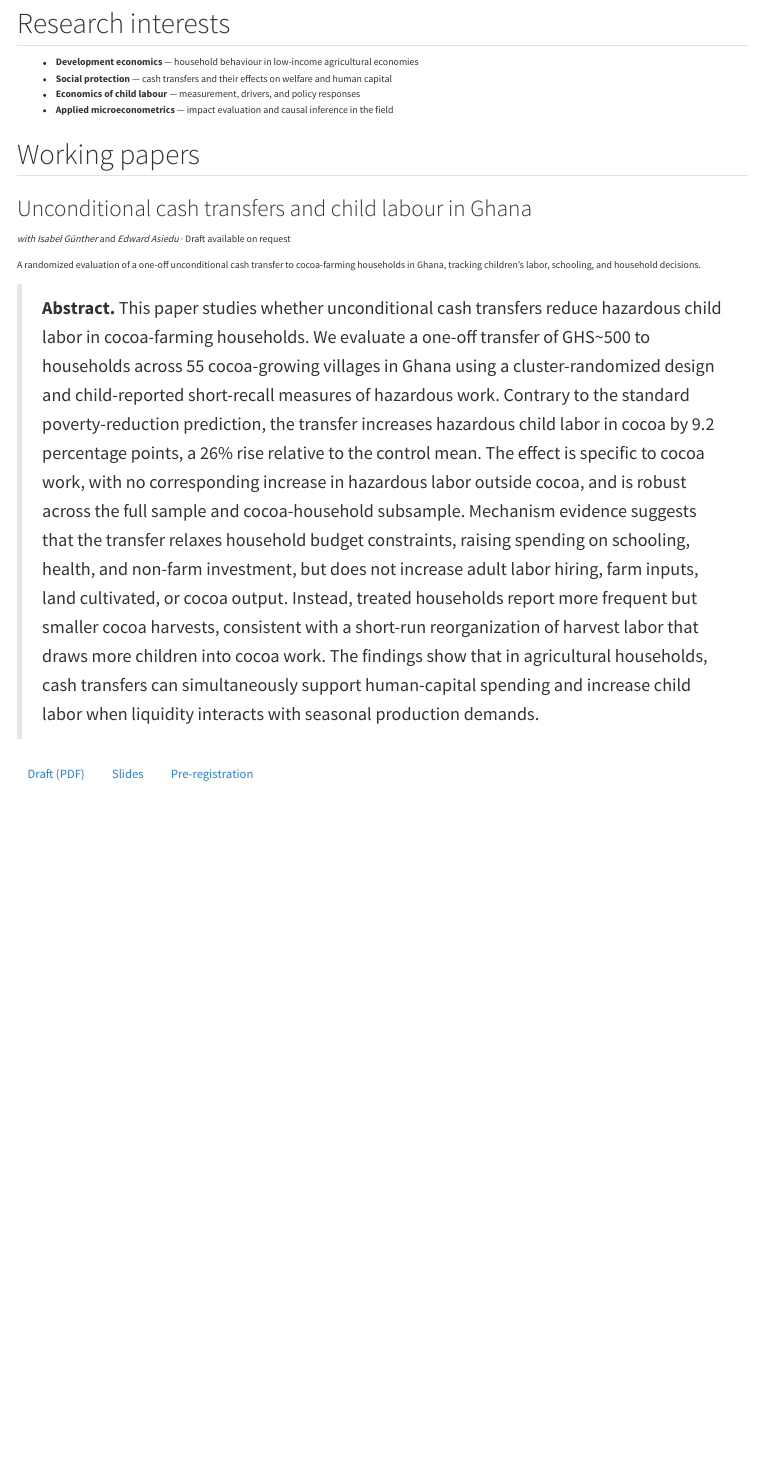
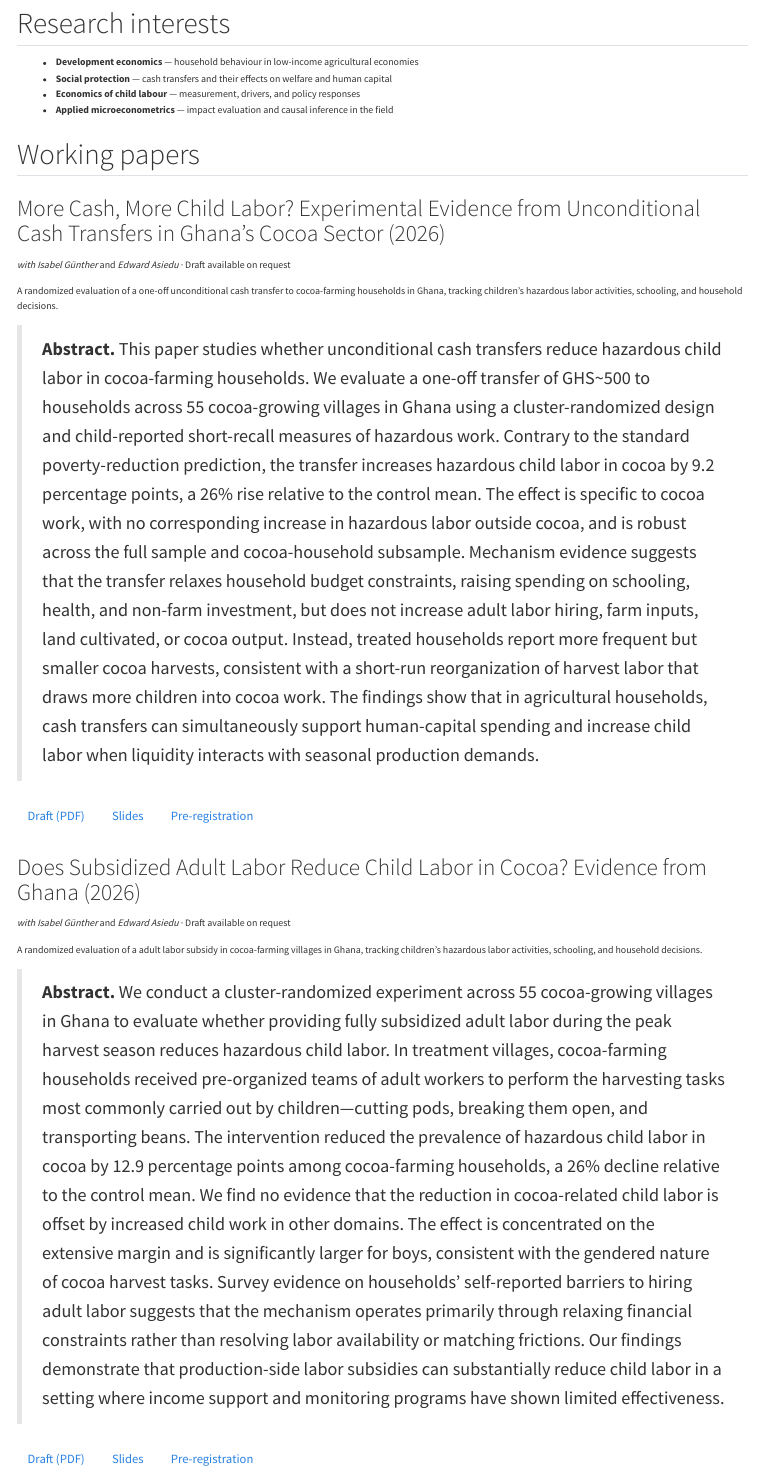
Before and after one commit to janaverkin/janaverkin.github.io, a Quarto document (research.qmd): the page in a window 1100 px wide, from 60 px down. Rendered offline with R 4.5, knitr and Pandoc in place of Quarto, with nearby package versions; menus at the side of the page are left out.

Commit message:
Revise working papers on child labor in Ghana
Updated titles and abstracts for two working papers on child labor and cash transfers in Ghana. Added new paper on subsidized adult labor's impact on child labor.

```diff
--- a/research.qmd
+++ b/research.qmd
@@ -17,11 +17,10 @@ toc-location: right
 
 ## Working papers
 
-### Unconditional cash transfers and child labour in Ghana
+### More Cash, More Child Labor? Experimental Evidence from Unconditional Cash Transfers in Ghana’s Cocoa Sector (2026)
 *with Isabel Günther* and *Edward Asiedu* · Draft available on request
 
-A randomized evaluation of a one-off unconditional cash transfer to
-cocoa-farming households in Ghana, tracking children's labor, schooling, and
+A randomized evaluation of a one-off unconditional cash transfer to cocoa-farming households in Ghana, tracking children's hazardous labor activities, schooling, and
 household decisions.
 
 > **Abstract.** This paper studies whether unconditional cash transfers reduce hazardous child labor in cocoa-farming households. We evaluate a one-off transfer of GHS~500 to households across 55 cocoa-growing villages in Ghana using a cluster-randomized design and child-reported short-recall measures of hazardous work. Contrary to the standard poverty-reduction prediction, the transfer increases hazardous child labor in cocoa by 9.2 percentage points, a 26\% rise relative to the control mean. The effect is specific to cocoa work, with no corresponding increase in hazardous labor outside cocoa, and is robust across the full sample and cocoa-household subsample. Mechanism evidence suggests that the transfer relaxes household budget constraints, raising spending on schooling, health, and non-farm investment, but does not increase adult labor hiring, farm inputs, land cultivated, or cocoa output. Instead, treated households report more frequent but smaller cocoa harvests, consistent with a short-run reorganization of harvest labor that draws more children into cocoa work. The findings show that in agricultural households, cash transfers can simultaneously support human-capital spending and increase child labor when liquidity interacts with seasonal production demands.
@@ -30,10 +29,20 @@ household decisions.
 [Slides](#){.btn .btn-outline-primary .btn-sm} &nbsp;
 [Pre-registration](#){.btn .btn-outline-primary .btn-sm}
 
-<!--
-Duplicate the block above for each paper. Once a paper is public, replace the
-'#' links with real URLs (working-paper series, OSF/AEA RCT registry, etc.).
--->
+### Does Subsidized Adult Labor Reduce Child Labor in Cocoa? Evidence from Ghana (2026)
+*with Isabel Günther* and *Edward Asiedu* · Draft available on request
+
+A randomized evaluation of a adult labor subsidy in cocoa-farming villages in Ghana, tracking children's hazardous labor activities, schooling, and
+household decisions.
+
+> **Abstract.** We conduct a cluster-randomized experiment across 55 cocoa-growing villages in Ghana to evaluate whether providing fully subsidized adult labor during the peak harvest season
+reduces hazardous child labor. In treatment villages, cocoa-farming households received pre-organized teams of adult workers to perform the harvesting tasks most commonly carried out by children—cutting pods, breaking them open, and transporting beans. The intervention reduced the prevalence of hazardous child labor in cocoa by 12.9 percentage points among cocoa-farming households, a 26% decline relative to the control mean. We find no evidence that the reduction in cocoa-related child labor is offset by increased child work in other domains. The effect is concentrated on the extensive margin and is significantly larger for boys, consistent with the gendered nature of cocoa harvest tasks. Survey evidence on households’ self-reported barriers to hiring adult labor suggests that the mechanism operates primarily through relaxing financial constraints rather than resolving labor availability or matching frictions. Our findings
+demonstrate that production-side labor subsidies can substantially reduce child labor in a setting where income support and monitoring programs have shown limited effectiveness.
+
+[Draft (PDF)](#){.btn .btn-outline-primary .btn-sm} &nbsp;
+[Slides](#){.btn .btn-outline-primary .btn-sm} &nbsp;
+[Pre-registration](#){.btn .btn-outline-primary .btn-sm}
+
 
 
 ## Work in progress
```
